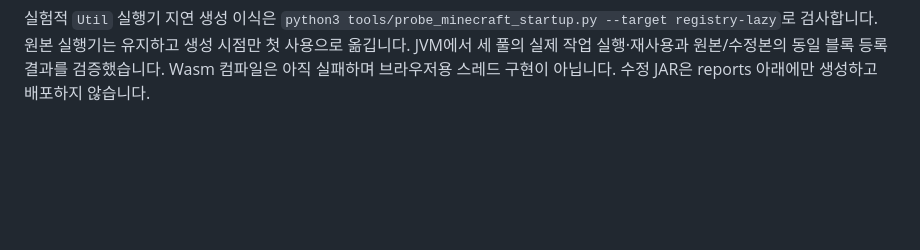
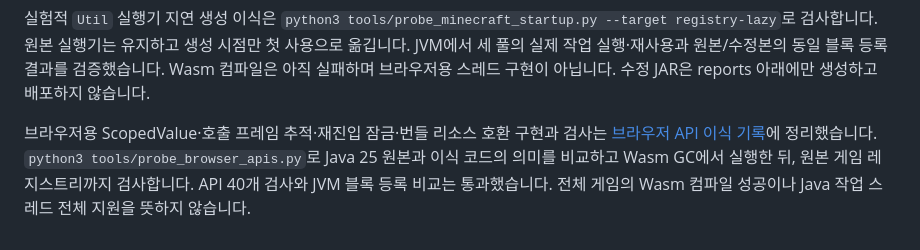
Before and after one commit to shin5968/Web-craft, a Markdown page: README.md, the part around the change. Drawn GitHub-style; blank space fills up the shorter version.

Commit message:
Document verified browser API semantics, registry comparison and compiler limits

```diff
--- a/README.md
+++ b/README.md
@@ -244,3 +244,5 @@ MCA에서 청크를 고른 뒤 **선택 청크 전체 높이 표시**를 누르
 별도 시작 코드의 원본 블록 등록 검사는 `python3 tools/probe_minecraft_startup.py --target registry`로 실행합니다. Java 25 기준 실행과 같은 코드의 Wasm GC 컴파일을 분리해 기록합니다. 첫 검사는 JVM에서 1,286개 블록 등록에 성공했고 Wasm 컴파일은 공용 실행기·Java API 의존성으로 실패했습니다. 자세한 결과는 [원본 시작 코드 이식 기록](docs/startup-port.md)을 참고하세요. 아직 브라우저 게임 실행은 아닙니다.
 
 실험적 `Util` 실행기 지연 생성 이식은 `python3 tools/probe_minecraft_startup.py --target registry-lazy`로 검사합니다. 원본 실행기는 유지하고 생성 시점만 첫 사용으로 옮깁니다. JVM에서 세 풀의 실제 작업 실행·재사용과 원본/수정본의 동일 블록 등록 결과를 검증했습니다. Wasm 컴파일은 아직 실패하며 브라우저용 스레드 구현이 아닙니다. 수정 JAR은 reports 아래에만 생성하고 배포하지 않습니다.
+
+브라우저용 ScopedValue·호출 프레임 추적·재진입 잠금·번들 리소스 호환 구현과 검사는 [브라우저 API 이식 기록](docs/browser-api-port.md)에 정리했습니다. `python3 tools/probe_browser_apis.py`로 Java 25 원본과 이식 코드의 의미를 비교하고 Wasm GC에서 실행한 뒤, 원본 게임 레지스트리까지 검사합니다. API 40개 검사와 JVM 블록 등록 비교는 통과했습니다. 전체 게임의 Wasm 컴파일 성공이나 Java 작업 스레드 전체 지원을 뜻하지 않습니다.
```
Also changed, not shown: docs/browser-api-port.md (added, +50 -0 lines), docs/startup-port.md (+4 -0 lines).
